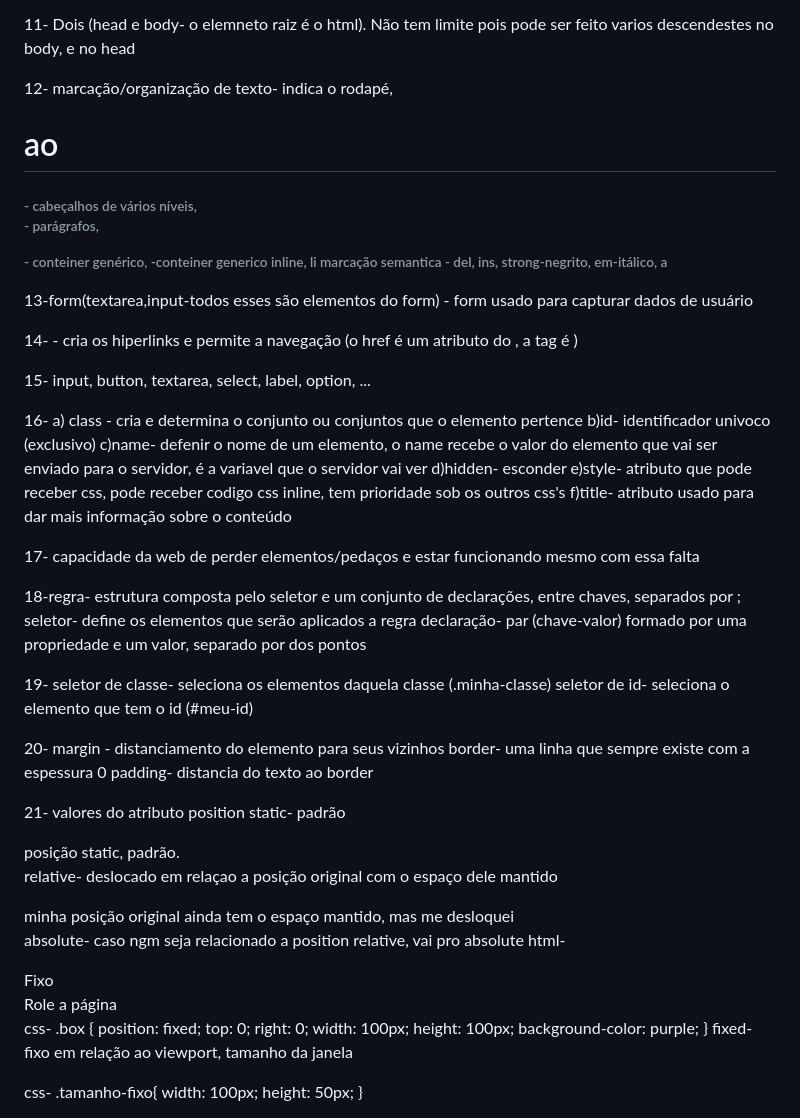
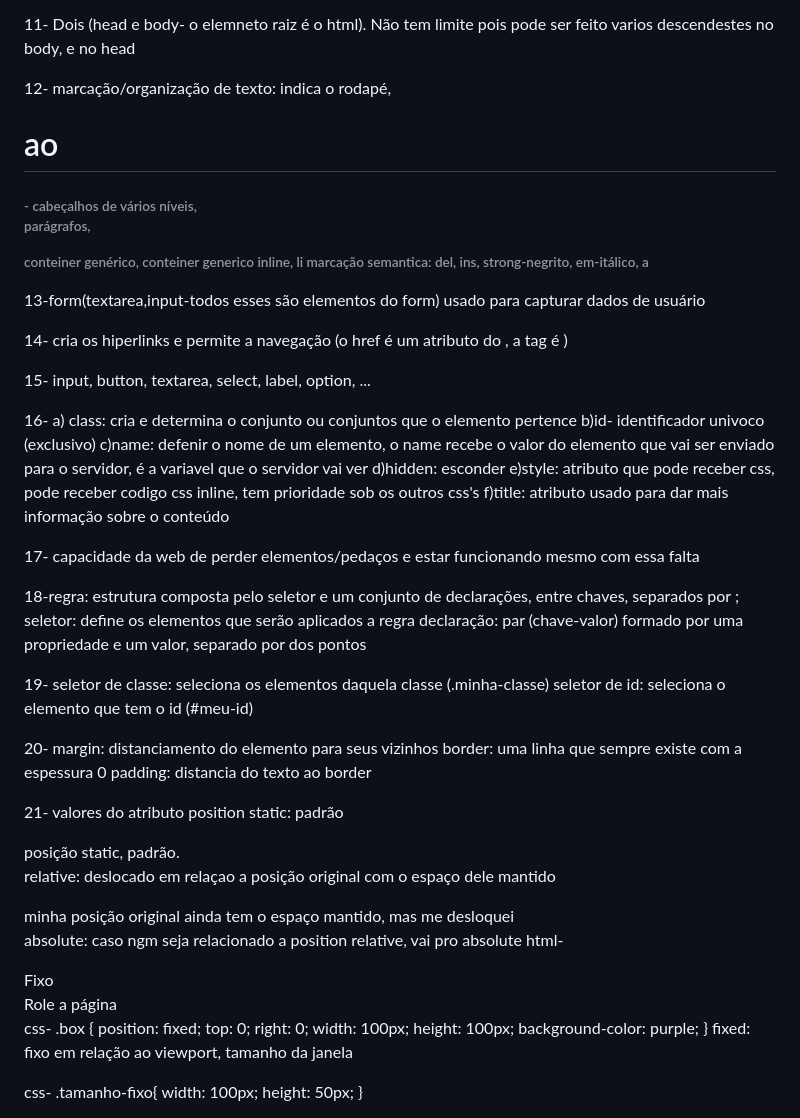
Before and after one commit to curtojulia/DW-desenv-web, a Markdown page: notas-revisão.md, the part around the change. Rendered like a GitHub page.

```diff
--- a/notas-revisão.md
+++ b/notas-revisão.md
@@ -37,48 +37,48 @@ peer-to-peer - é diferente pois os clientes se comunicam
 
 11- Dois (head e body- o elemneto raiz é o html). Não tem limite pois pode ser feito varios descendestes no body, e no head
 
-12- marcação/organização de texto- <footer> indica o rodapé, <h1> ao <h6> - cabeçalhos de vários níveis, <p> - parágrafos, <div>- conteiner genérico, <span>-conteiner generico inline, li
-marcação semantica - del, ins, strong-negrito, em-itálico, a
+12- marcação/organização de texto: <footer> indica o rodapé, <h1> ao <h6> - cabeçalhos de vários níveis, <p> parágrafos, <div> conteiner genérico, <span> conteiner generico inline, li
+marcação semantica: del, ins, strong-negrito, em-itálico, a
 
-13-form(textarea,input-todos esses são elementos do form) - form usado para capturar dados de usuário
+13-form(textarea,input-todos esses são elementos do form) usado para capturar dados de usuário
 
-14- <a> - cria os hiperlinks e permite a navegação (o href é um atributo do <a>, a tag é <a>)
+14- <a> cria os hiperlinks e permite a navegação (o href é um atributo do <a>, a tag é <a>)
 
 15- input, button, textarea, select, label, option, ...
 
-16- a) class - cria e determina o conjunto ou conjuntos que o elemento pertence
+16- a) class: cria e determina o conjunto ou conjuntos que o elemento pertence
 b)id- identificador univoco (exclusivo)
-c)name- defenir o nome de um elemento, o name recebe o valor do elemento que vai ser enviado para o servidor, é a variavel que o servidor vai ver
-d)hidden- esconder
-e)style- atributo que pode receber css, pode receber codigo css inline, tem prioridade sob os outros css's
-f)title- atributo usado para dar mais informação sobre o conteúdo
+c)name: defenir o nome de um elemento, o name recebe o valor do elemento que vai ser enviado para o servidor, é a variavel que o servidor vai ver
+d)hidden: esconder
+e)style: atributo que pode receber css, pode receber codigo css inline, tem prioridade sob os outros css's
+f)title: atributo usado para dar mais informação sobre o conteúdo
 
 17- capacidade da web de perder elementos/pedaços e estar funcionando mesmo com essa falta
 
-18-regra- estrutura composta pelo seletor e um conjunto de declarações, entre chaves, separados por ;
-seletor- define os elementos que serão aplicados a regra
-declaração- par (chave-valor) formado por uma propriedade e um valor, separado por dos pontos
+18-regra: estrutura composta pelo seletor e um conjunto de declarações, entre chaves, separados por ;
+seletor: define os elementos que serão aplicados a regra
+declaração: par (chave-valor) formado por uma propriedade e um valor, separado por dos pontos
 
 19-
-seletor de classe- seleciona os elementos daquela classe (.minha-classe)
-seletor de id- seleciona o elemento que tem o id (#meu-id)
+seletor de classe: seleciona os elementos daquela classe (.minha-classe)
+seletor de id: seleciona o elemento que tem o id (#meu-id)
 
-20- margin - distanciamento do elemento para seus vizinhos
-border- uma linha que sempre existe com a espessura 0
-padding- distancia do texto ao border
+20- margin: distanciamento do elemento para seus vizinhos
+border: uma linha que sempre existe com a espessura 0
+padding: distancia do texto ao border
 
 21- valores do atributo position
-static- padrão
+static: padrão
 <div style="background-color: purple; position: static;">
     posição static, padrão.
 </div>
 
-relative- deslocado em relaçao a posição original com o espaço dele mantido
+relative: deslocado em relaçao a posição original com o espaço dele mantido
 <div style="background-color: darkblue; position: relative; top: 15px; left: 20px;">
    minha posição original ainda tem o espaço  mantido, mas me desloquei
 </div>
 
-absolute- caso ngm seja relacionado a position relative, vai pro absolute
+absolute: caso ngm seja relacionado a position relative, vai pro absolute
 html-
     <div class="box">Fixo</div>
     <div style="height: 1500px;">Role a página</div>
@@ -91,7 +91,7 @@ css-
             height: 100px;
             background-color: purple;
         }
-fixed- fixo em relação ao viewport, tamanho da janela
+fixed: fixo em relação ao viewport, tamanho da janela
   <div class="tamanho-fixo">
 css-
 .tamanho-fixo{
```
